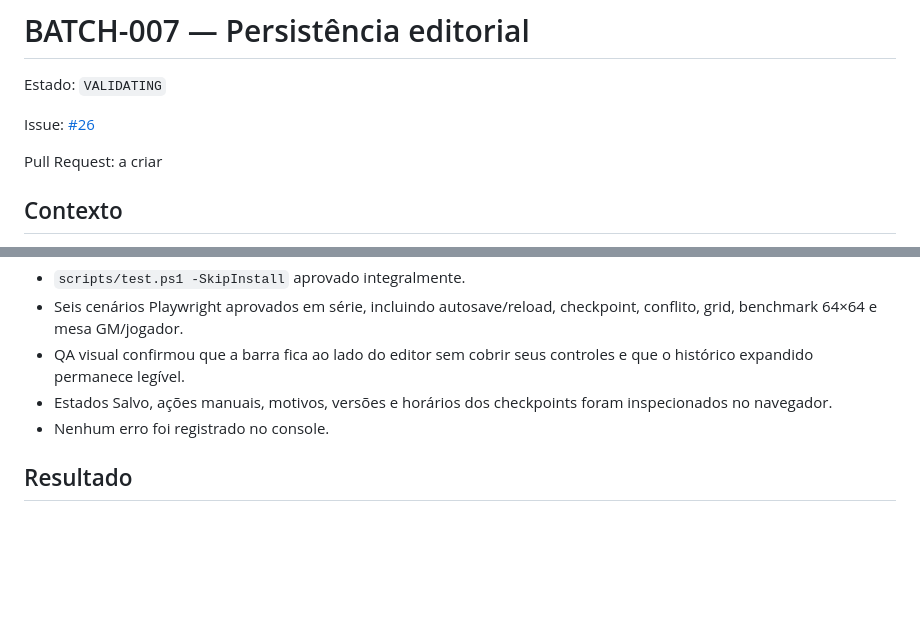
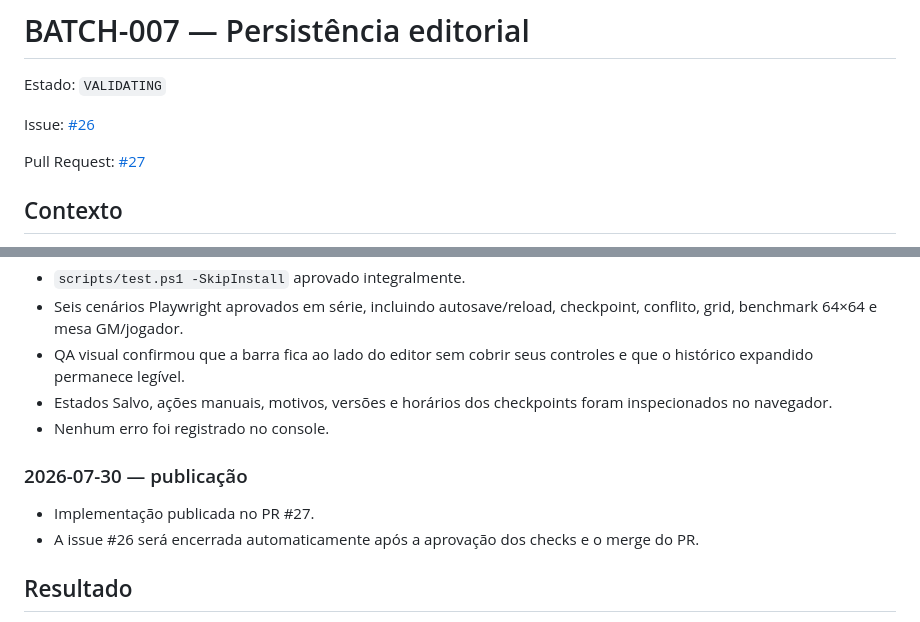
Before and after one commit to EmanuelSena101/DDivination, a Markdown page: docs/batches/BATCH-007-editorial-persistence.md, 2 parts joined by grey strips. Rendered like a GitHub page; blank space fills up the shorter version.

Commit message:
Document Batch 7 pull request

```diff
--- a/docs/batches/BATCH-007-editorial-persistence.md
+++ b/docs/batches/BATCH-007-editorial-persistence.md
@@ -4,7 +4,7 @@ Estado: `VALIDATING`
 
 Issue: [#26](https://github.com/EmanuelSena101/DDivination/issues/26)
 
-Pull Request: a criar
+Pull Request: [#27](https://github.com/EmanuelSena101/DDivination/pull/27)
 
 ## Contexto
 
@@ -130,6 +130,12 @@ e resolução explícita de conflitos, sem permitir sobrescrita silenciosa.
   foram inspecionados no navegador.
 - Nenhum erro foi registrado no console.
 
+### 2026-07-30 — publicação
+
+- Implementação publicada no PR #27.
+- A issue #26 será encerrada automaticamente após a aprovação dos checks e o
+  merge do PR.
+
 ## Resultado
 
 O fluxo editorial agora é durável e versionado. O rascunho sobrevive a reload,
```
